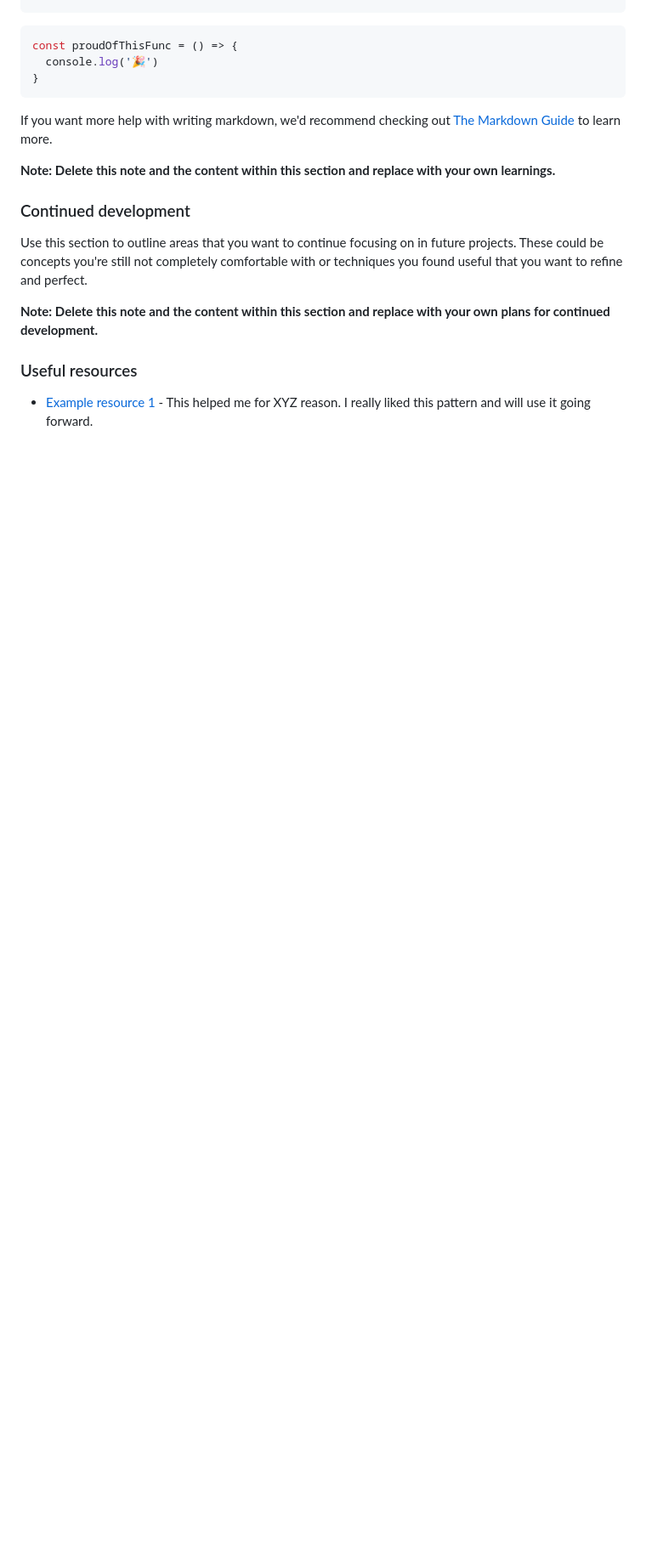
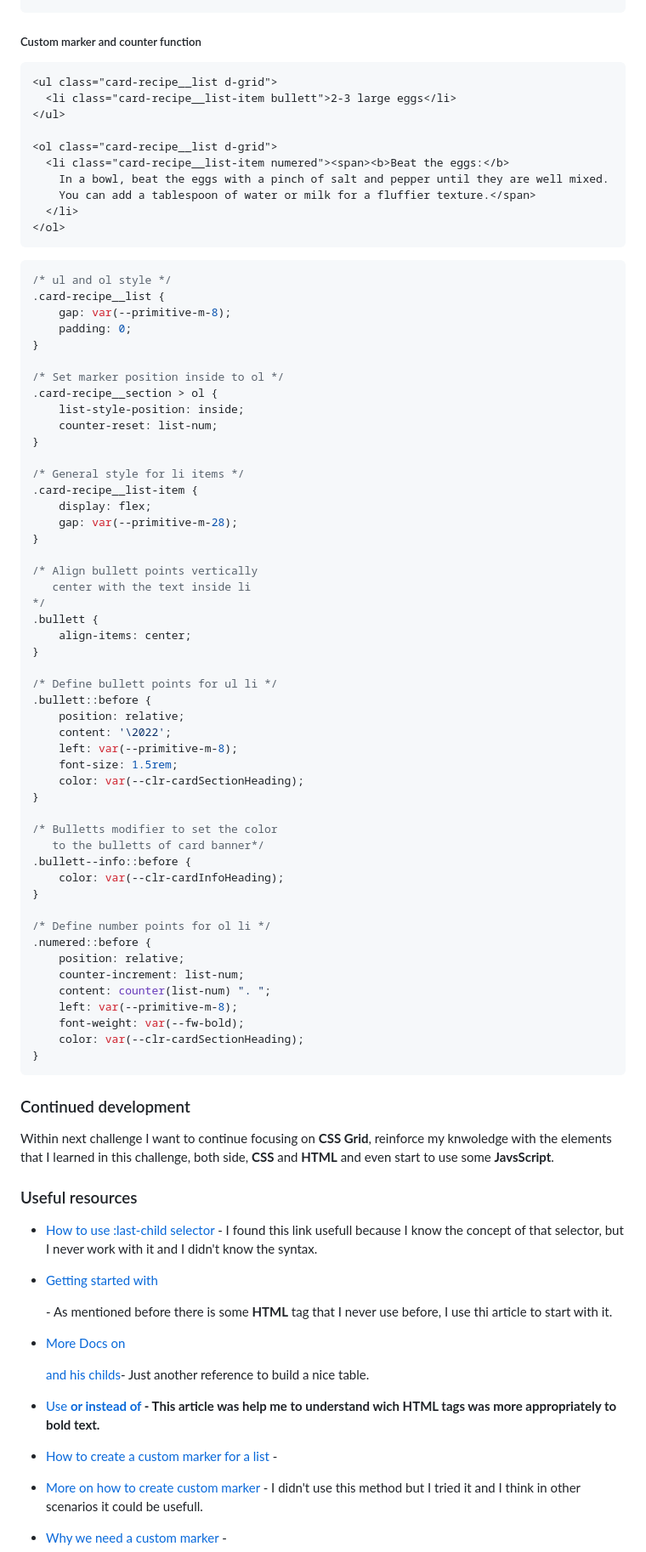
Before and after one commit to dedo-dev/recipe-page, a Markdown page: README.md, the part around one of its changes. Shown at 85% size. Rendered like a GitHub page; blank space fills up the shorter version.

Commit message:
writing readme file

````diff
--- a/README.md
+++ b/README.md
@@ -69,21 +85,87 @@ With this challenge I learned a lot of things:
 }
 ```
-```js
-const proudOfThisFunc = () => {
-  console.log('🎉')
+##### Custom marker and counter function
+```html
+<ul class="card-recipe__list d-grid">
+  <li class="card-recipe__list-item bullett">2-3 large eggs</li>
+</ul>
+
+<ol class="card-recipe__list d-grid">
+  <li class="card-recipe__list-item numered"><span><b>Beat the eggs:</b>
+    In a bowl, beat the eggs with a pinch of salt and pepper until they are well mixed.
+    You can add a tablespoon of water or milk for a fluffier texture.</span>
+  </li>
+</ol>
+```
+```css
+/* ul and ol style */
+.card-recipe__list {
+    gap: var(--primitive-m-8);
+    padding: 0;
+}
+
+/* Set marker position inside to ol */
+.card-recipe__section > ol {
+    list-style-position: inside;
+    counter-reset: list-num;
+}
+
+/* General style for li items */
+.card-recipe__list-item {
+    display: flex;
+    gap: var(--primitive-m-28);
+}
+
+/* Align bullett points vertically
+   center with the text inside li
+*/
+.bullett {
+    align-items: center;
+}
+
+/* Define bullett points for ul li */
+.bullett::before {
+    position: relative;
+    content: '\2022';
+    left: var(--primitive-m-8);
+    font-size: 1.5rem;
+    color: var(--clr-cardSectionHeading);
+}
+
+/* Bulletts modifier to set the color
+   to the bulletts of card banner*/
+.bullett--info::before {
+    color: var(--clr-cardInfoHeading);
+}
+
+/* Define number points for ol li */
+.numered::before {
+    position: relative;
+    counter-increment: list-num;
+    content: counter(list-num) ". ";
+    left: var(--primitive-m-8);
+    font-weight: var(--fw-bold);
+    color: var(--clr-cardSectionHeading);
 }
 ```
 
-If you want more help with writing markdown, we'd recommend checking out [The Markdown Guide](https://www.markdownguide.org/) to learn more.
-
-**Note: Delete this note and the content within this section and replace with your own learnings.**
-
 ### Continued development
 
-Use this section to outline areas that you want to continue focusing on in future projects. These could be concepts you're still not completely comfortable with or techniques you found useful that you want to refine and perfect.
-
-**Note: Delete this note and the content within this section and replace with your own plans for continued development.**
+Within next challenge I want to continue focusing on **CSS Grid**, reinforce my knwoledge with the elements that I learned in this challenge, both side, **CSS** and **HTML** and even start to use some **JavsScript**.
 
 ### Useful resources
 
-- [Example resource 1](https://www.example.com) - This helped me for XYZ reason. I really liked this pattern and will use it going forward.
+- [How to use :last-child selector](https://developer.mozilla.org/en-US/docs/Web/CSS/:last-child) - I found this link usefull because I know the concept of that selector, but I never work with it and I didn't know the syntax.
+
+- [Getting started with <table>](https://developer.mozilla.org/en-US/docs/Web/HTML/Element/table) - As mentioned before there is some **HTML** tag that I never use before, I use thi article to start with it.
+
+- [More Docs on <table> and his childs](https://www.w3schools.com/html/html_tables.asp) - Just another reference to build a nice table.
+
+- [Use <b> or <span> instead of <strong>](https://html.com/tags/strong/) - This article was help me to understand wich **HTML** tags was more appropriately to **bold** text.
+
+- [How to create a custom marker for a list](https://stackoverflow.com/questions/78394172/centering-vertically-multiple-line-list-element-to-the-dot) -
+
+- [More on how to create custom marker](https://idkshite.com/posts/vertical-center-bullet) - I didn't use this method but I tried it and I think in other scenarios it could be usefull.
+
+- [Why we need a custom marker](https://stackoverflow.com/questions/71911768/css-list-marker-not-inline-with-text) -
+
````
Also changed, not shown: other parts of README.md (+30 -10 lines).
